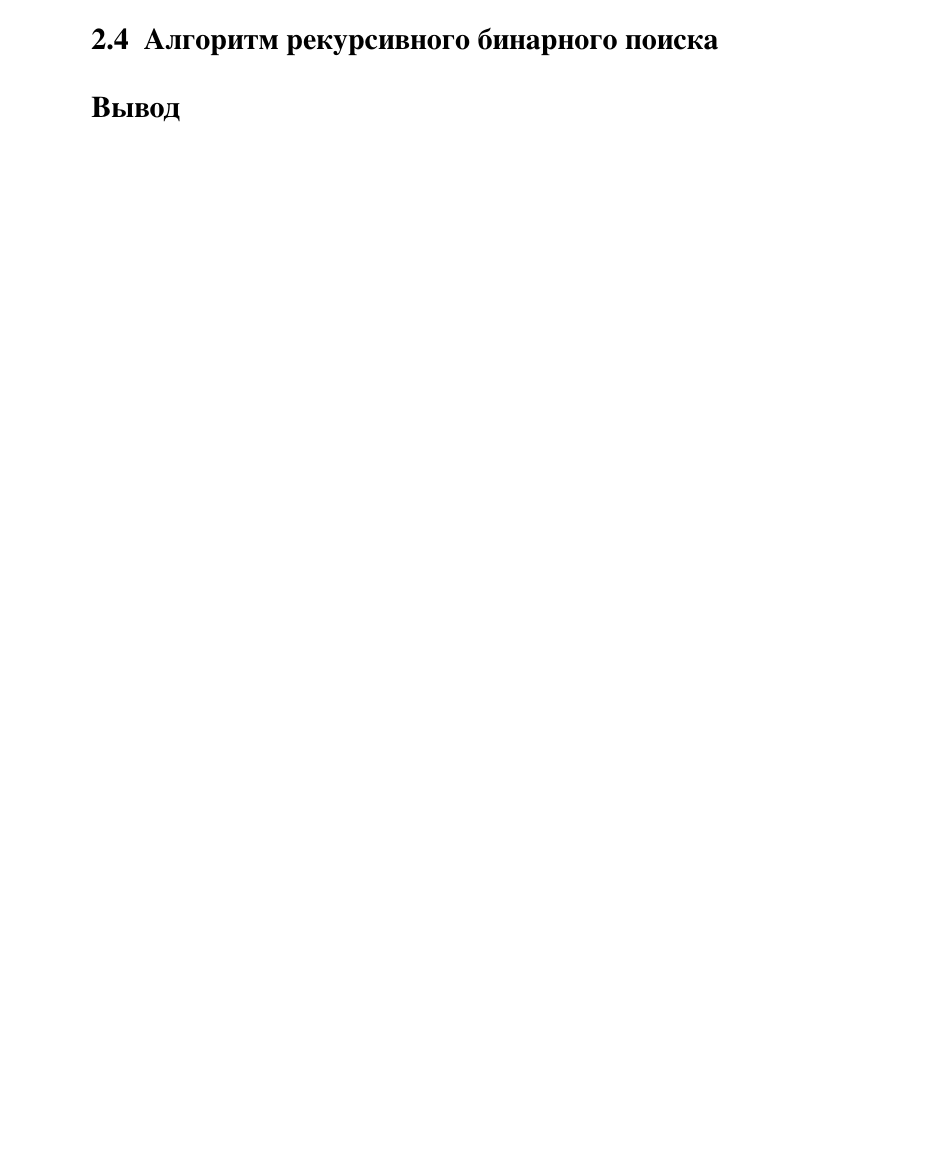
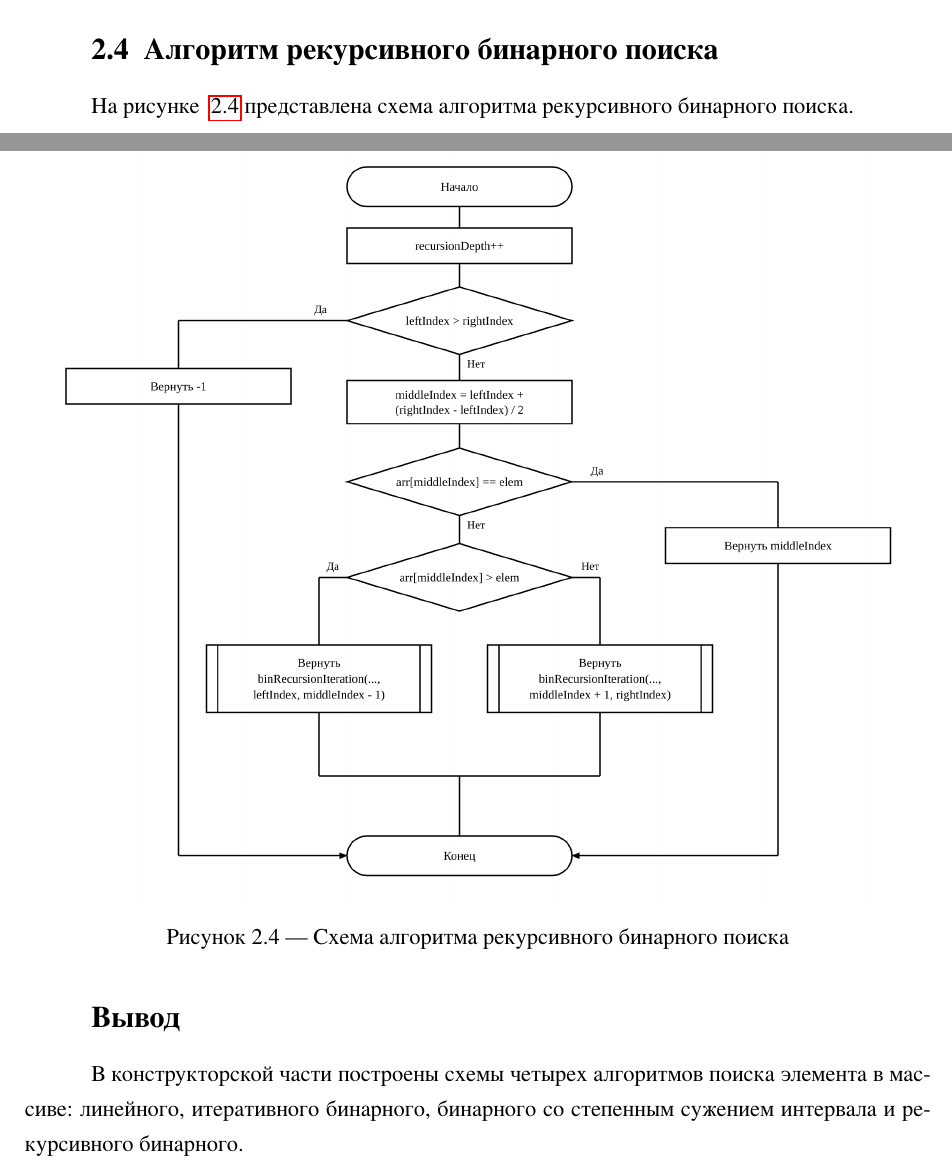
Before and after one commit to arist0crab/bmstu-iu7-5sem-algorithm-analysis, a LaTeX document (lab_01/report/main.tex): part of page 3 of 8 before the commit and two parts of pages 5 and 6 of 11 after it, the two joined at a grey line, cut so that both start at the same text, the shorter picture padded with empty space. The pictures show the PDF file lab_01/report/main.pdf that the author committed with the source.

Commit message:
feat: add condtructor chapter

```diff
--- a/lab_01/report/main.tex
+++ b/lab_01/report/main.tex
@@ -110,23 +110,53 @@
 
 \section{Алгоритм линейного поиска}
 
+На рисунке ~\ref{fig:linear_search_scheme} представлена схема алгоритма линейного поиска.
 
+\begin{figure}[H]
+    \centering
+    \includegraphics[width=0.85\textwidth]{img/png/linear.png}
+    \caption{Схема алгоритма линейного поиска}
+    \label{fig:linear_search_scheme}
+\end{figure}
 
 \section{Алгоритм итеративного бинарного поиска}
 
+На рисунке ~\ref{fig:classic_bin_search_scheme} представлена схема алгоритма итеративного бинарного поиска.
 
+\begin{figure}[H]
+    \centering
+    \includegraphics[width=0.95\textwidth]{img/png/classicBinSearch.png}
+    \caption{Схема алгоритма итеративного бинарного поиска}
+    \label{fig:classic_bin_search_scheme}
+\end{figure}
 
 \section{Алгоритм бинарного поиска со степенным сужением интервала}
 
+На рисунке ~\ref{fig:improved_bin_search_scheme} представлена схема алгоритма бинарного поиска со степенным сужением интервала.
 
+\begin{figure}[H]
+    \centering
+    \includegraphics[width=0.95\textwidth]{img/png/improvedBinSearch.png}
+    \caption{Схема алгоритма бинарного поиска со степенным сужением интервала}
+    \label{fig:improved_bin_search_scheme}
+\end{figure}
 
 \section{Алгоритм рекурсивного бинарного поиска}
 
+На рисунке ~\ref{fig:recursion_bin_search_scheme} представлена схема алгоритма рекурсивного бинарного поиска.
 
+\begin{figure}[H]
+    \centering
+    \includegraphics[width=0.95\textwidth]{img/png/recursionBinSearch.png}
+    \caption{Схема алгоритма рекурсивного бинарного поиска}
+    \label{fig:recursion_bin_search_scheme}
+\end{figure}
 
 \section*{Вывод}
 
-
+В конструкторской части построены схемы четырех алгоритмов
+поиска элемента в массиве: линейного, итеративного бинарного,
+бинарного со степенным сужением интервала и рекурсивного бинарного.
 
 \chapter{Технологическая часть}
 
```
Also changed, not shown: lab_01/report/img/png/classicBinSearch.png (added), lab_01/report/img/png/improvedBinSearch.png (added), lab_01/report/img/png/linear.png (added), lab_01/report/img/png/recursionBinSearch.png (added), lab_01/report/img/svg/classicBinSearch.svg (added), lab_01/report/img/svg/improvedBinSearch.svg (added), lab_01/report/img/svg/linear.svg (added), lab_01/report/img/svg/recursionBinSearch.svg (added), lab_01/report/main.pdf.
